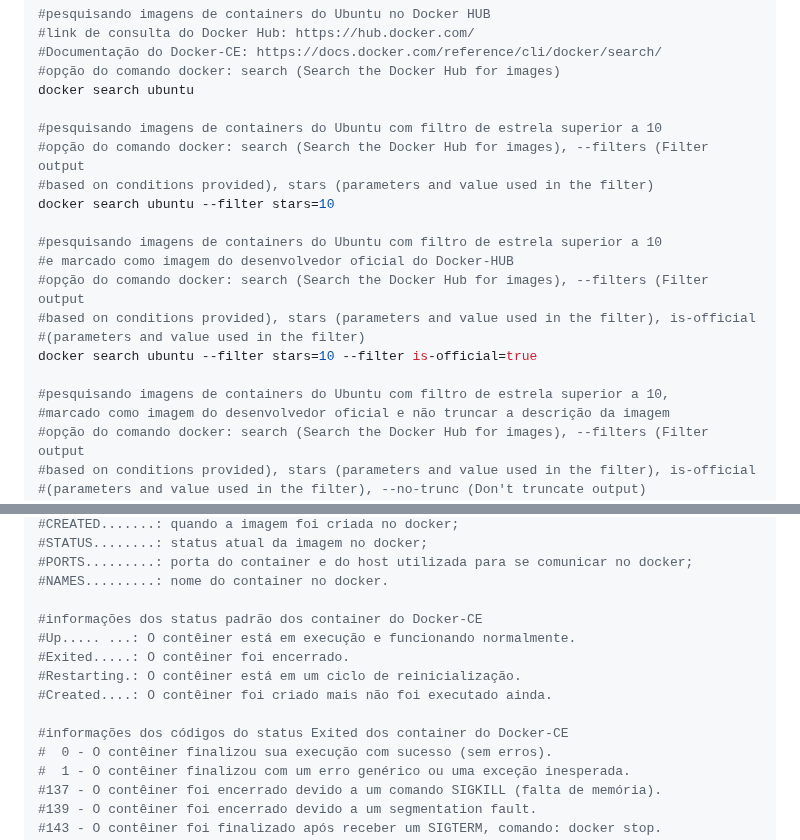
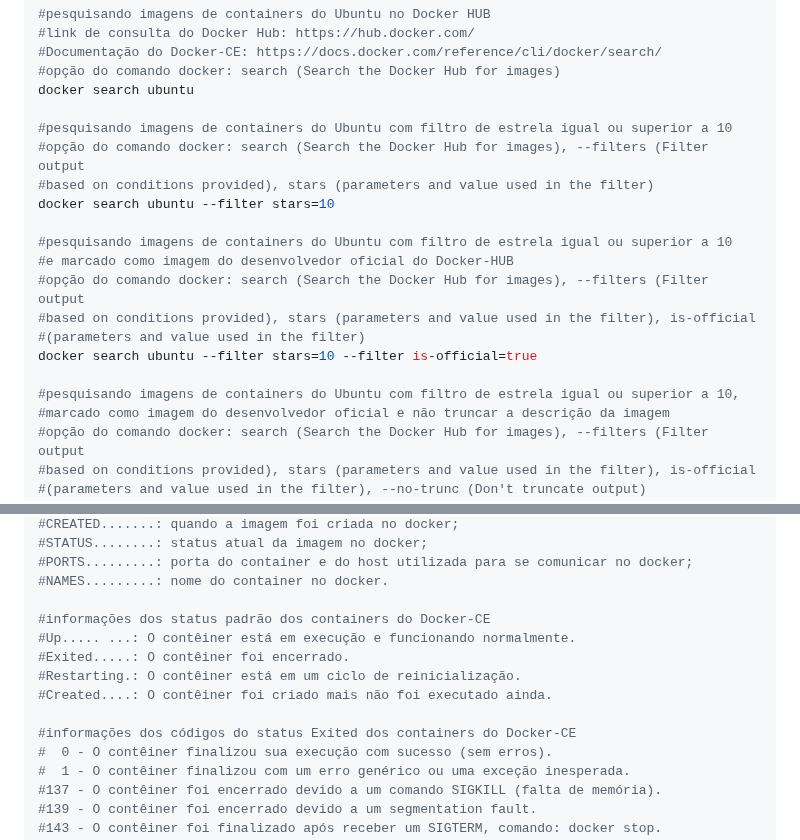
Before and after one commit to vaamonde/ubuntu-2404, a Markdown page: 04-container/01-basic-docker.md, 2 parts joined by grey strips. Rendered like a GitHub page.

```diff
--- a/04-container/01-basic-docker.md
+++ b/04-container/01-basic-docker.md
@@ -65,19 +65,19 @@ Link da vídeo aula: https://www.youtube.com/watch?v=438Swr41MLs
 #opção do comando docker: search (Search the Docker Hub for images)
 docker search ubuntu
 
-#pesquisando imagens de containers do Ubuntu com filtro de estrela superior a 10
+#pesquisando imagens de containers do Ubuntu com filtro de estrela igual ou superior a 10
 #opção do comando docker: search (Search the Docker Hub for images), --filters (Filter output
 #based on conditions provided), stars (parameters and value used in the filter)
 docker search ubuntu --filter stars=10
 
-#pesquisando imagens de containers do Ubuntu com filtro de estrela superior a 10
+#pesquisando imagens de containers do Ubuntu com filtro de estrela igual ou superior a 10
 #e marcado como imagem do desenvolvedor oficial do Docker-HUB
 #opção do comando docker: search (Search the Docker Hub for images), --filters (Filter output
 #based on conditions provided), stars (parameters and value used in the filter), is-official
 #(parameters and value used in the filter)
 docker search ubuntu --filter stars=10 --filter is-official=true
 
-#pesquisando imagens de containers do Ubuntu com filtro de estrela superior a 10,
+#pesquisando imagens de containers do Ubuntu com filtro de estrela igual ou superior a 10,
 #marcado como imagem do desenvolvedor oficial e não truncar a descrição da imagem
 #opção do comando docker: search (Search the Docker Hub for images), --filters (Filter output
 #based on conditions provided), stars (parameters and value used in the filter), is-official
@@ -143,13 +143,13 @@ docker image ls
 #PORTS.........: porta do container e do host utilizada para se comunicar no docker;
 #NAMES.........: nome do container no docker.
 
-#informações dos status padrão dos container do Docker-CE
+#informações dos status padrão dos containers do Docker-CE
 #Up..... ...: O contêiner está em execução e funcionando normalmente.
 #Exited.....: O contêiner foi encerrado.
 #Restarting.: O contêiner está em um ciclo de reinicialização.
 #Created....: O contêiner foi criado mais não foi executado ainda.
 
-#informações dos códigos do status Exited dos container do Docker-CE
+#informações dos códigos do status Exited dos containers do Docker-CE
 #  0 - O contêiner finalizou sua execução com sucesso (sem erros).
 #  1 - O contêiner finalizou com um erro genérico ou uma exceção inesperada.
 #137 - O contêiner foi encerrado devido a um comando SIGKILL (falta de memória).
```
Also changed, not shown: 04-container/02-cpu-ram-docker.md (+3 -2 lines), 04-container/05-basic-image.md (+10 -7 lines).
